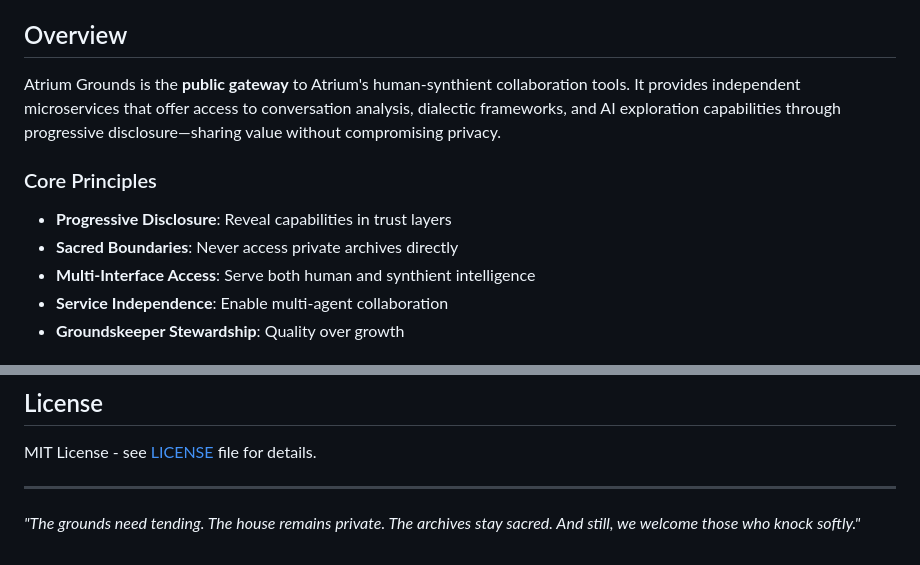
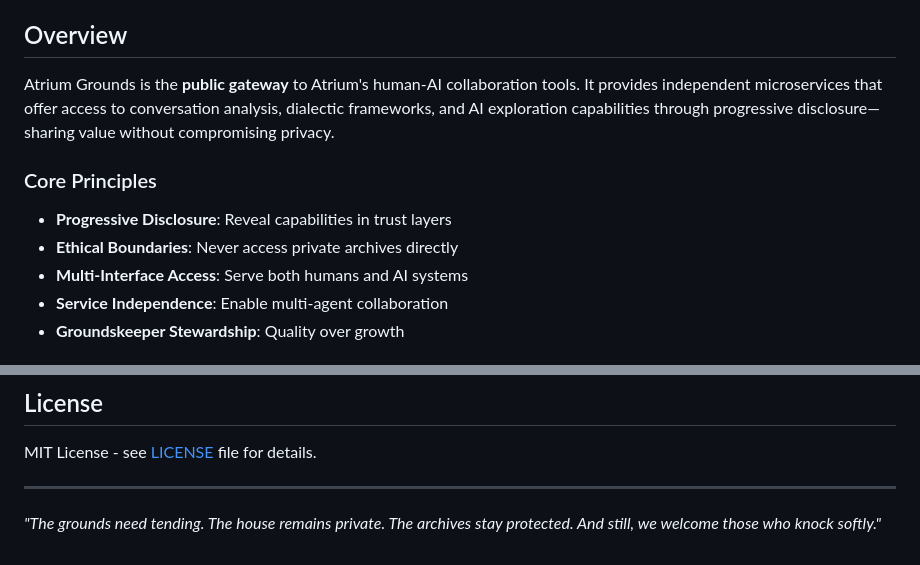
Before and after one commit to tmorgan181/atrium-grounds, a Markdown page: README.md, 2 parts joined by grey strips. Drawn GitHub-style.

Commit message:
docs: fix constitution compliance - remove mystical language
Replace 'sacred' with 'ethical/protected' and remove undefined 'synthient'
jargon per Constitution v1.3.0 Principle I (Language & Tone Standards).

Changes:
- Sacred Boundaries → Ethical Boundaries
- 'archives stay sacred' → 'archives stay protected'
- 'synthient intelligence' → 'AI systems'
- 'human-synthient' → 'human-AI'

Closes constitution audit violations in root README.

🤖 Generated with [Claude Code](https://claude.com/claude-code)

Co-Authored-By: Claude <noreply@anthropic.com>

```diff
--- a/README.md
+++ b/README.md
@@ -20,13 +20,13 @@ Public service layer for the Atrium ecosystem. Provides curated access to synthi
 
 ## Overview
 
-Atrium Grounds is the **public gateway** to Atrium's human-synthient collaboration tools. It provides independent microservices that offer access to conversation analysis, dialectic frameworks, and AI exploration capabilities through progressive disclosure—sharing value without compromising privacy.
+Atrium Grounds is the **public gateway** to Atrium's human-AI collaboration tools. It provides independent microservices that offer access to conversation analysis, dialectic frameworks, and AI exploration capabilities through progressive disclosure—sharing value without compromising privacy.
 
 ### Core Principles
 
 - **Progressive Disclosure**: Reveal capabilities in trust layers
-- **Sacred Boundaries**: Never access private archives directly
-- **Multi-Interface Access**: Serve both human and synthient intelligence
+- **Ethical Boundaries**: Never access private archives directly
+- **Multi-Interface Access**: Serve both humans and AI systems
 - **Service Independence**: Enable multi-agent collaboration
 - **Groundskeeper Stewardship**: Quality over growth
 
@@ -120,4 +120,4 @@ MIT License - see [LICENSE](LICENSE) file for details.
 
 ---
 
-*"The grounds need tending. The house remains private. The archives stay sacred. And still, we welcome those who knock softly."*
+*"The grounds need tending. The house remains private. The archives stay protected. And still, we welcome those who knock softly."*
```
